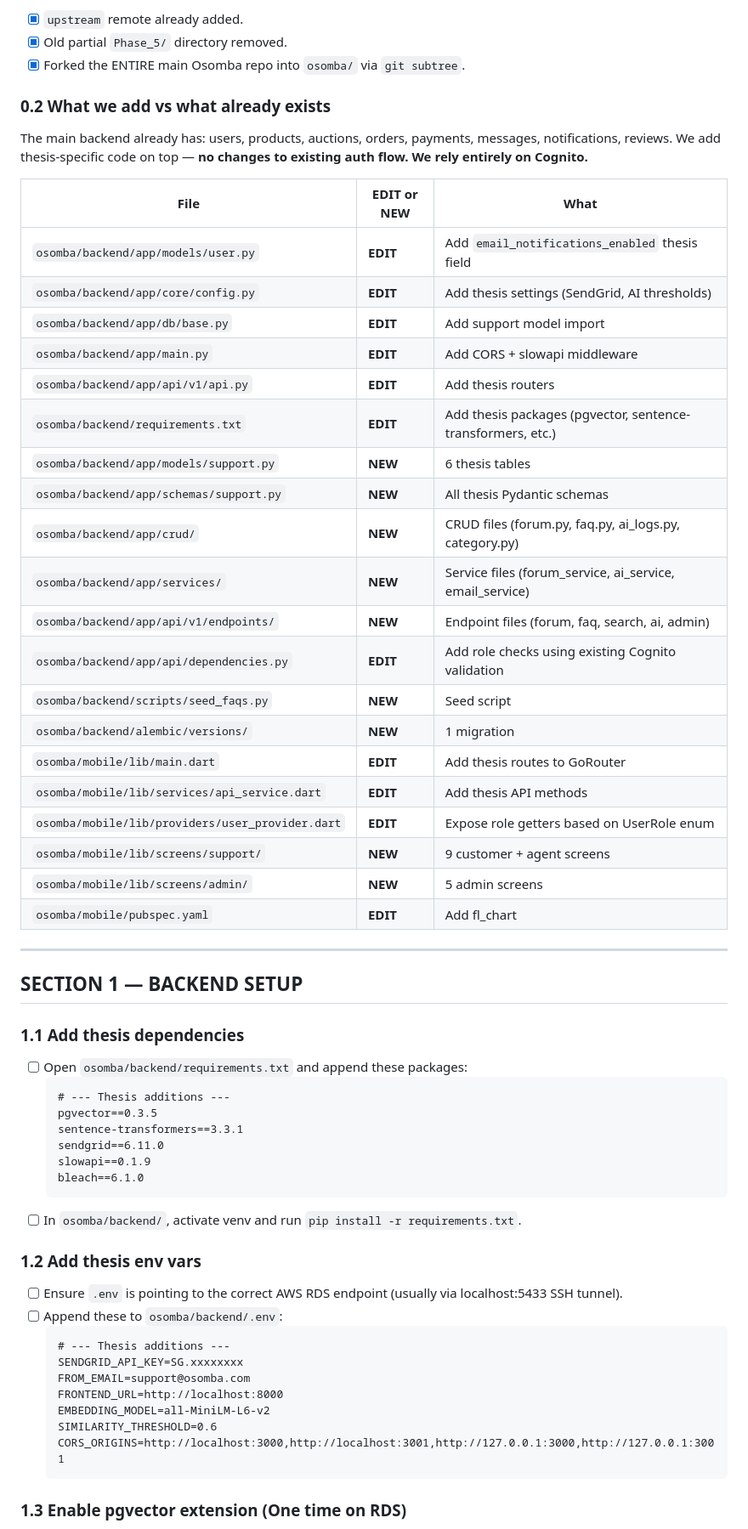
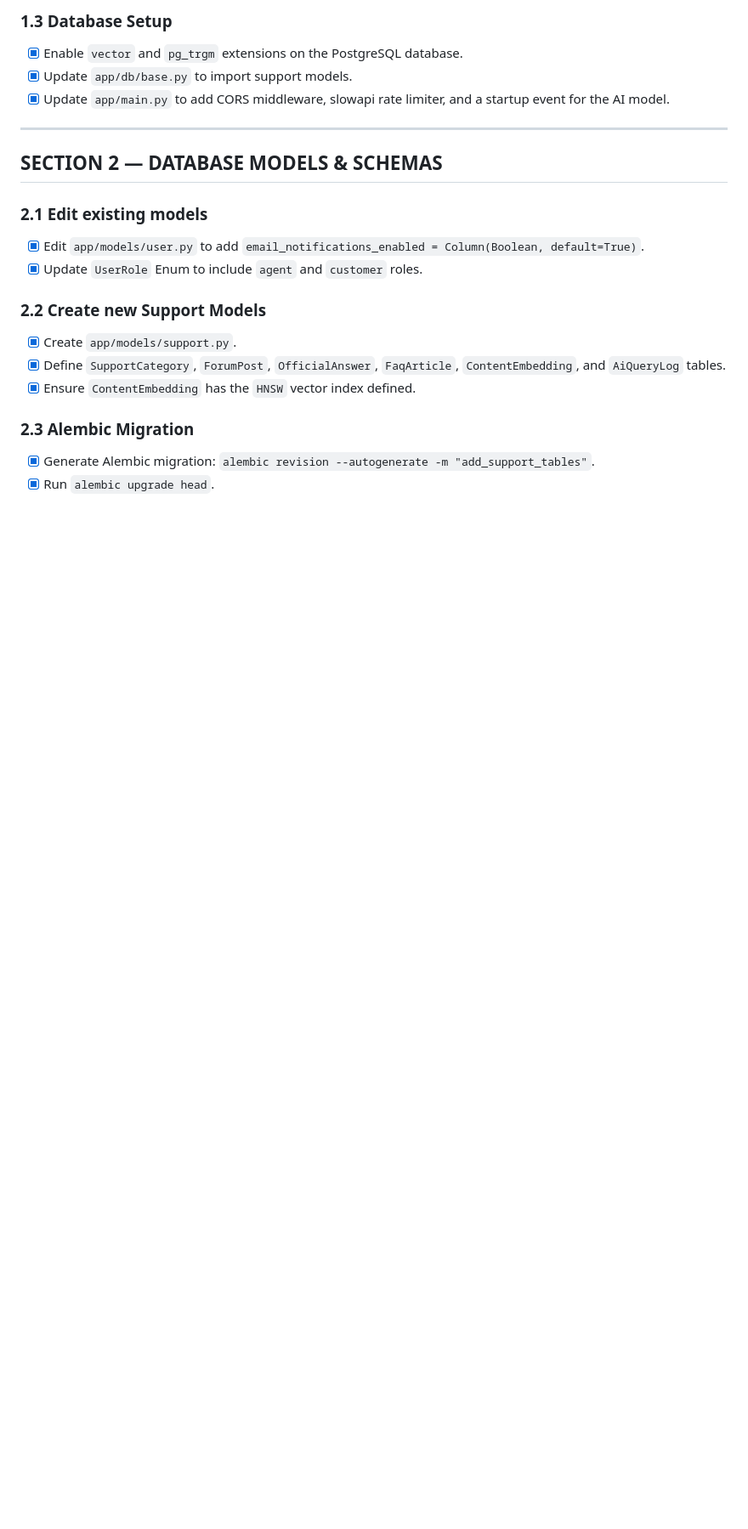
Before and after one commit to Splendor73/Osomba-Barret-Thesis, a Markdown page: Phase_4/EXECUTION_PLAN.md, the part around one of its changes. Shown at 85% size. Rendered like a GitHub page; blank space fills up the shorter version.

Commit message:
docs: update execution plan to hybrid web app architecture

````diff
--- a/Phase_4/EXECUTION_PLAN.md
+++ b/Phase_4/EXECUTION_PLAN.md
@@ -43,66 +40,23 @@ Thesis repo:     https://github.com/Splendor73/Osomba-Barret-Thesis.git
 
-- [x] `upstream` remote already added.
-- [x] Old partial `Phase_5/` directory removed.
-- [x] Forked the ENTIRE main Osomba repo into `osomba/` via `git subtree`.
-
-### 0.2 What we add vs what already exists
-
-The main backend already has: users, products, auctions, orders, payments, messages, notifications, reviews.
-We add thesis-specific code on top — **no changes to existing auth flow. We rely entirely on Cognito.**
-
-| File | EDIT or NEW | What |
-|------|-------------|------|
-| `osomba/backend/app/models/user.py` | **EDIT** | Add `email_notifications_enabled` thesis field |
-| `osomba/backend/app/core/config.py` | **EDIT** | Add thesis settings (SendGrid, AI thresholds) |
-| `osomba/backend/app/db/base.py` | **EDIT** | Add support model import |
-| `osomba/backend/app/main.py` | **EDIT** | Add CORS + slowapi middleware |
-| `osomba/backend/app/api/v1/api.py` | **EDIT** | Add thesis routers |
-| `osomba/backend/requirements.txt` | **EDIT** | Add thesis packages (pgvector, sentence-transformers, etc.) |
-| `osomba/backend/app/models/support.py` | **NEW** | 6 thesis tables |
-| `osomba/backend/app/schemas/support.py` | **NEW** | All thesis Pydantic schemas |
-| `osomba/backend/app/crud/` | **NEW** | CRUD files (forum.py, faq.py, ai_logs.py, category.py) |
-| `osomba/backend/app/services/` | **NEW** | Service files (forum_service, ai_service, email_service) |
-| `osomba/backend/app/api/v1/endpoints/` | **NEW** | Endpoint files (forum, faq, search, ai, admin) |
-| `osomba/backend/app/api/dependencies.py` | **EDIT** | Add role checks using existing Cognito validation |
-| `osomba/backend/scripts/seed_faqs.py` | **NEW** | Seed script |
-| `osomba/backend/alembic/versions/` | **NEW** | 1 migration |
-| `osomba/mobile/lib/main.dart` | **EDIT** | Add thesis routes to GoRouter |
-| `osomba/mobile/lib/services/api_service.dart` | **EDIT** | Add thesis API methods |
-| `osomba/mobile/lib/providers/user_provider.dart` | **EDIT** | Expose role getters based on UserRole enum |
-| `osomba/mobile/lib/screens/support/` | **NEW** | 9 customer + agent screens |
-| `osomba/mobile/lib/screens/admin/` | **NEW** | 5 admin screens |
-| `osomba/mobile/pubspec.yaml` | **EDIT** | Add fl_chart |
+### 1.3 Database Setup
+- [x] Enable `vector` and `pg_trgm` extensions on the PostgreSQL database.
+- [x] Update `app/db/base.py` to import support models.
+- [x] Update `app/main.py` to add CORS middleware, slowapi rate limiter, and a startup event for the AI model.
 
 ---
 
-## SECTION 1 — BACKEND SETUP
+## SECTION 2 — DATABASE MODELS & SCHEMAS
 
-### 1.1 Add thesis dependencies
+### 2.1 Edit existing models
+- [x] Edit `app/models/user.py` to add `email_notifications_enabled = Column(Boolean, default=True)`.
+- [x] Update `UserRole` Enum to include `agent` and `customer` roles.
 
-- [ ] Open `osomba/backend/requirements.txt` and append these packages:
-  ```
-  # --- Thesis additions ---
-  pgvector==0.3.5
-  sentence-transformers==3.3.1
-  sendgrid==6.11.0
-  slowapi==0.1.9
-  bleach==6.1.0
-  ```
-- [ ] In `osomba/backend/`, activate venv and run `pip install -r requirements.txt`.
+### 2.2 Create new Support Models
+- [x] Create `app/models/support.py`.
+- [x] Define `SupportCategory`, `ForumPost`, `OfficialAnswer`, `FaqArticle`, `ContentEmbedding`, and `AiQueryLog` tables.
+- [x] Ensure `ContentEmbedding` has the `HNSW` vector index defined.
 
-### 1.2 Add thesis env vars
+### 2.3 Alembic Migration
+- [x] Generate Alembic migration: `alembic revision --autogenerate -m "add_support_tables"`.
+- [x] Run `alembic upgrade head`.
 
-- [ ] Ensure `.env` is pointing to the correct AWS RDS endpoint (usually via localhost:5433 SSH tunnel).
-- [ ] Append these to `osomba/backend/.env`:
-  ```
-  # --- Thesis additions ---
-  SENDGRID_API_KEY=SG.xxxxxxxx
-  FROM_EMAIL=support@osomba.com
-  FRONTEND_URL=http://localhost:8000
-  EMBEDDING_MODEL=all-MiniLM-L6-v2
-  SIMILARITY_THRESHOLD=0.6
-  CORS_ORIGINS=http://localhost:3000,http://localhost:3001,http://127.0.0.1:3000,http://127.0.0.1:3001
-  ```
-
-### 1.3 Enable pgvector extension (One time on RDS)
-
````
Also changed, not shown: other parts of Phase_4/EXECUTION_PLAN.md (+74 -96 lines).
